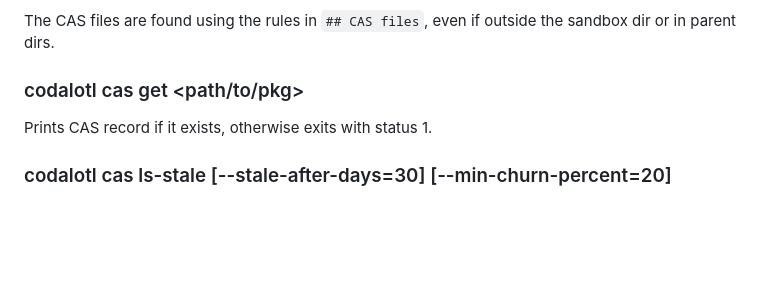
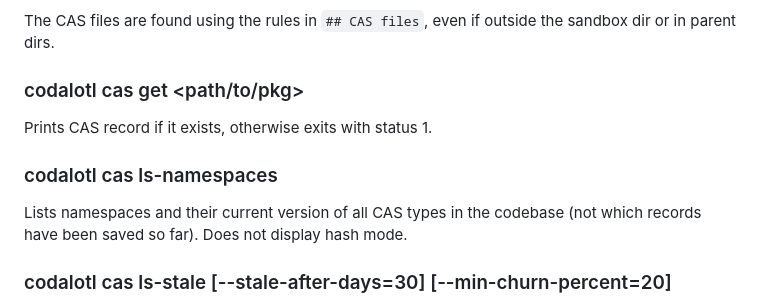
Before and after one commit to codalotl/codalotl, a Markdown page: product-spec/features/cas.md, the part around the change. Drawn GitHub-style; blank space fills up the shorter version.

Commit message:
cas: ls-namespaces

```diff
--- a/product-spec/features/cas.md
+++ b/product-spec/features/cas.md
@@ -63,6 +63,10 @@ The CAS files are found using the rules in `## CAS files`, even if outside the s
 
 Prints CAS record if it exists, otherwise exits with status 1.
 
+### codalotl cas ls-namespaces
+
+Lists namespaces and their current version of all CAS types in the codebase (not which records have been saved so far). Does not display hash mode.
+
 ### codalotl cas ls-stale <namespace> [--stale-after-days=30] [--min-churn-percent=20]
 
 Lists packages (one per line, prefixed with `.`) that have no CAS file for their hash for the namespace. Only lists Go packages (not dirs with no .go files). Packages listed are based on the git repo (see `## CAS files`), and are relative to the git repo.
```
